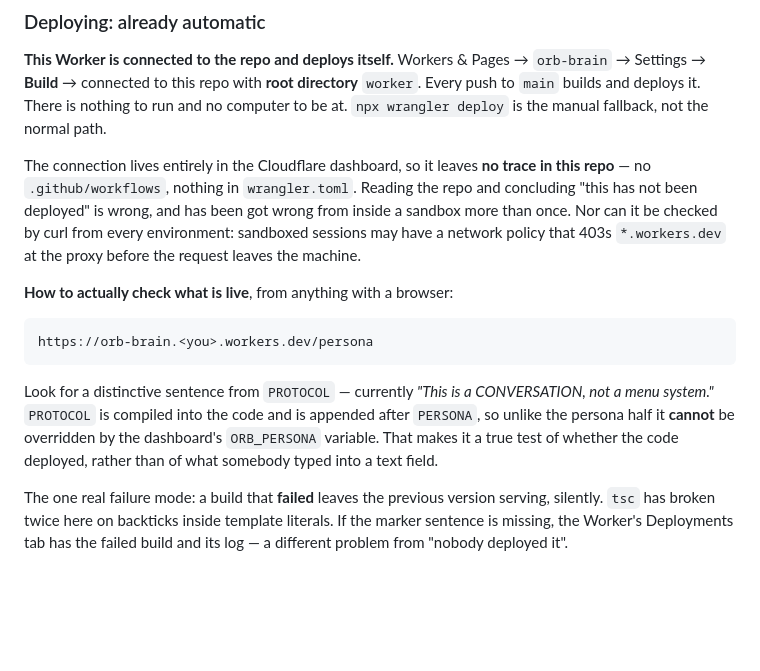
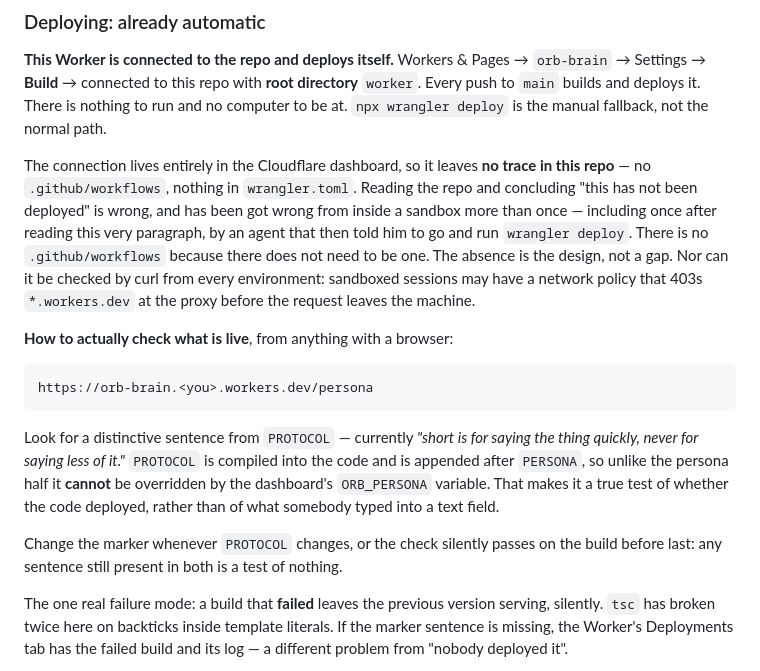
Before and after one commit to colinwillow/glorp, a Markdown page: worker/README.md, the part around the change. Rendered like a GitHub page; blank space fills up the shorter version.

Commit message:
The deploy marker was testing the build before last
The README says to check what is live by looking for one distinctive
sentence from PROTOCOL, which is compiled in and so cannot be faked by a
dashboard variable. Good check, except the marker had not moved when
PROTOCOL did -- and a sentence present in both the old build and the new
one passes either way. Point it at a line only this version has.

Also: this Worker deploys itself on a push to main, via a connection that
lives in the Cloudflare dashboard and leaves nothing in the repo. The
paragraph warning against reading the repo and concluding otherwise was
already here and got read and then ignored anyway, so it now says what
was actually got wrong.

````diff
--- a/worker/README.md
+++ b/worker/README.md
@@ -193,7 +193,10 @@ fallback, not the normal path.
 The connection lives entirely in the Cloudflare dashboard, so it leaves **no
 trace in this repo** — no `.github/workflows`, nothing in `wrangler.toml`.
 Reading the repo and concluding "this has not been deployed" is wrong, and has
-been got wrong from inside a sandbox more than once. Nor can it be checked by
+been got wrong from inside a sandbox more than once — including once after
+reading this very paragraph, by an agent that then told him to go and run
+`wrangler deploy`. There is no `.github/workflows` because there does not need
+to be one. The absence is the design, not a gap. Nor can it be checked by
 curl from every environment: sandboxed sessions may have a network policy that
 403s `*.workers.dev` at the proxy before the request leaves the machine.
 
@@ -203,11 +206,15 @@ curl from every environment: sandboxed sessions may have a network policy that
 https://orb-brain.<you>.workers.dev/persona
 ```
 
-Look for a distinctive sentence from `PROTOCOL` — currently *"This is a
-CONVERSATION, not a menu system."* `PROTOCOL` is compiled into the code and is
-appended after `PERSONA`, so unlike the persona half it **cannot** be overridden
-by the dashboard's `ORB_PERSONA` variable. That makes it a true test of whether
-the code deployed, rather than of what somebody typed into a text field.
+Look for a distinctive sentence from `PROTOCOL` — currently *"short is for
+saying the thing quickly, never for saying less of it."* `PROTOCOL` is compiled
+into the code and is appended after `PERSONA`, so unlike the persona half it
+**cannot** be overridden by the dashboard's `ORB_PERSONA` variable. That makes
+it a true test of whether the code deployed, rather than of what somebody typed
+into a text field.
+
+Change the marker whenever `PROTOCOL` changes, or the check silently passes on
+the build before last: any sentence still present in both is a test of nothing.
 
 The one real failure mode: a build that **failed** leaves the previous version
 serving, silently. `tsc` has broken twice here on backticks inside template
````
